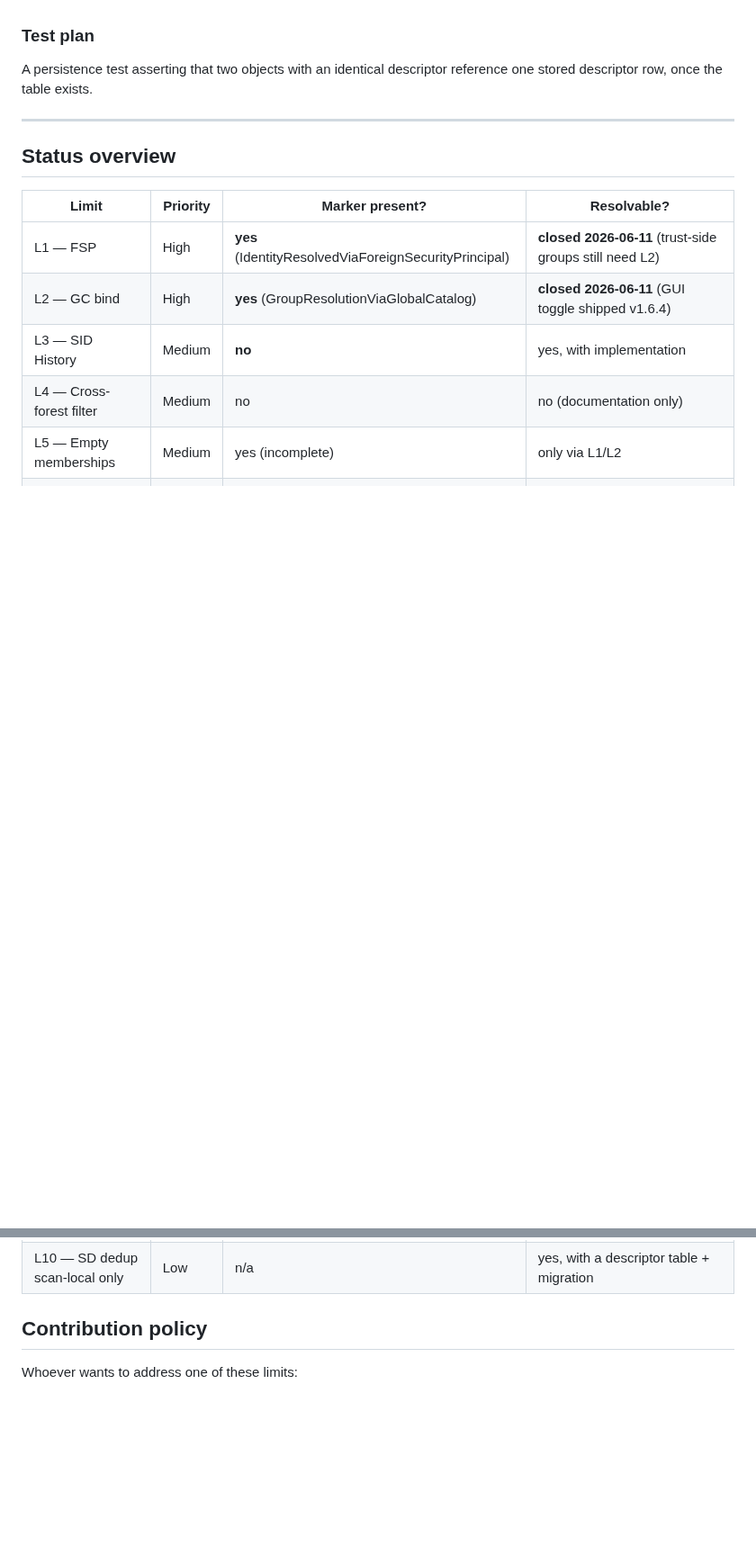
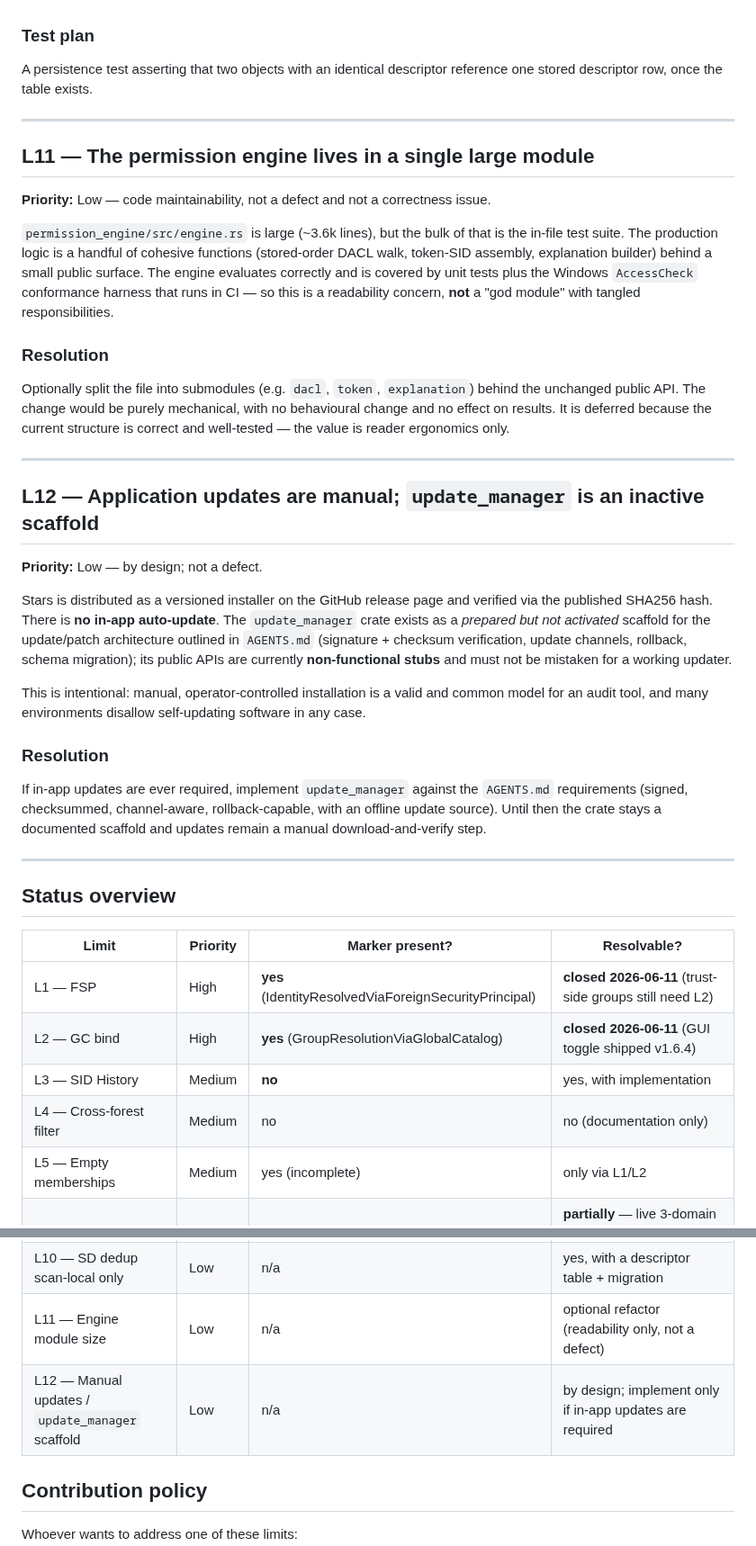
Before and after one commit to Birgerson/stars-ad-permission-analyzer, a Markdown page: docs/known-limitations.md, 2 parts joined by grey strips. Shown at 90% size. Drawn GitHub-style; blank space fills up the shorter version.

Commit message:
docs(known-limitations): record L11 (engine module size) and L12 (manual updates)
Two honest status entries so the doc matches reality and nothing can be
misread:

- L11 — the permission engine is one large module (~3.6k lines, mostly the
  in-file test suite). Framed as Low priority readability only: the logic is
  cohesive, correct, and conformance-tested — explicitly NOT a god module
  and not a correctness issue. Optional submodule split behind the unchanged
  public API.
- L12 — updates are manual (versioned installer + SHA256); `update_manager`
  is a prepared-but-inactive scaffold whose APIs are non-functional stubs
  and must not be mistaken for a working updater. By design, not a defect.

Status line bumped to v1.7.1; status-overview table gets the two rows.
Docs only. Language gate clean.

Co-Authored-By: Claude Opus 4.8 <noreply@anthropic.com>

```diff
--- a/docs/known-limitations.md
+++ b/docs/known-limitations.md
@@ -495,6 +495,53 @@ descriptor reference one stored descriptor row, once the table exists.
 
 ---
 
+## L11 — The permission engine lives in a single large module
+
+**Priority:** Low — code maintainability, not a defect and not a correctness issue.
+
+`permission_engine/src/engine.rs` is large (~3.6k lines), but the bulk of
+that is the in-file test suite. The production logic is a handful of
+cohesive functions (stored-order DACL walk, token-SID assembly, explanation
+builder) behind a small public surface. The engine evaluates correctly and
+is covered by unit tests plus the Windows `AccessCheck` conformance harness
+that runs in CI — so this is a readability concern, **not** a "god module"
+with tangled responsibilities.
+
+### Resolution
+
+Optionally split the file into submodules (e.g. `dacl`, `token`,
+`explanation`) behind the unchanged public API. The change would be purely
+mechanical, with no behavioural change and no effect on results. It is
+deferred because the current structure is correct and well-tested — the
+value is reader ergonomics only.
+
+---
+
+## L12 — Application updates are manual; `update_manager` is an inactive scaffold
+
+**Priority:** Low — by design; not a defect.
+
+Stars is distributed as a versioned installer on the GitHub release page and
+verified via the published SHA256 hash. There is **no in-app auto-update**.
+The `update_manager` crate exists as a *prepared but not activated* scaffold
+for the update/patch architecture outlined in `AGENTS.md` (signature +
+checksum verification, update channels, rollback, schema migration); its
+public APIs are currently **non-functional stubs** and must not be mistaken
+for a working updater.
+
+This is intentional: manual, operator-controlled installation is a valid and
+common model for an audit tool, and many environments disallow
+self-updating software in any case.
+
+### Resolution
+
+If in-app updates are ever required, implement `update_manager` against the
+`AGENTS.md` requirements (signed, checksummed, channel-aware,
+rollback-capable, with an offline update source). Until then the crate stays
+a documented scaffold and updates remain a manual download-and-verify step.
+
+---
+
 ## Status overview
 
 | Limit | Priority | Marker present? | Resolvable? |
@@ -509,6 +556,8 @@ descriptor reference one stored descriptor row, once the table exists.
 | L8 — DAC | Low | yes (incomplete) | deliberately out of scope |
 | L9 — Canonical-order false positives | Low | yes (informational) | no (missing ancestry data) |
 | L10 — SD dedup scan-local only | Low | n/a | yes, with a descriptor table + migration |
+| L11 — Engine module size | Low | n/a | optional refactor (readability only, not a defect) |
+| L12 — Manual updates / `update_manager` scaffold | Low | n/a | by design; implement only if in-app updates are required |
 
 ## Contribution policy
 
```
Also changed, not shown: other parts of docs/known-limitations.md (+1 -1 lines).
